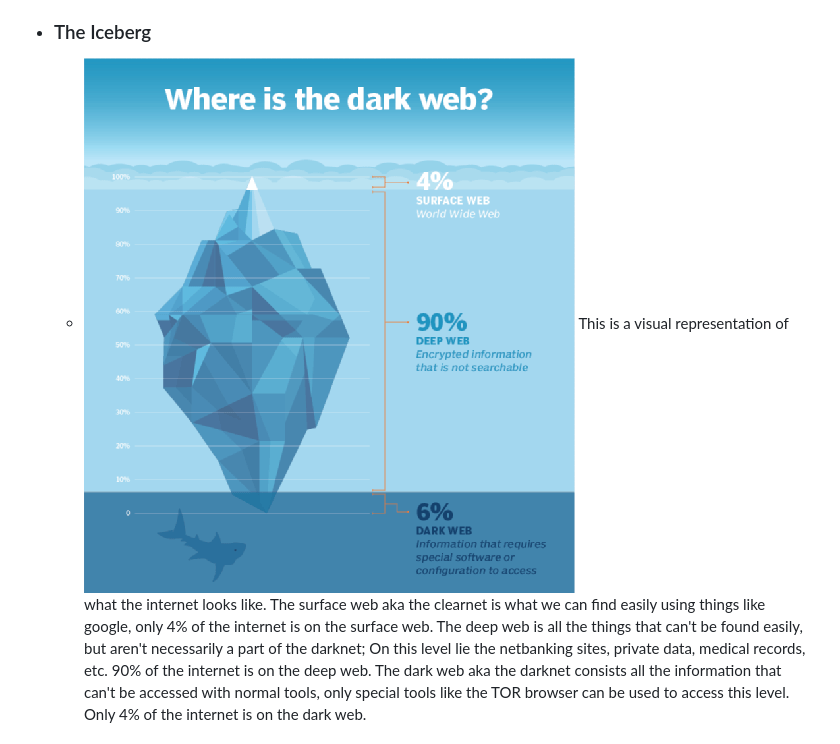
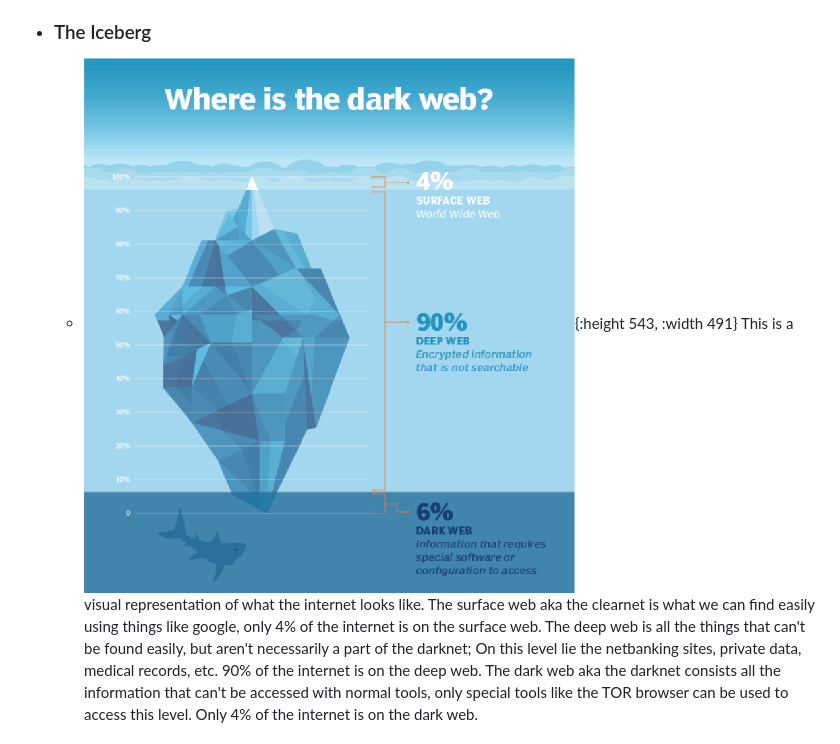
Before and after one commit to Mr-Owllers/logseq, a Markdown page: pages/Workshops/Dark Web.md, the part around the change. Rendered like a GitHub page.

Commit message:
Auto saved by Logseq

```diff
--- a/pages/Workshops/Dark Web.md
+++ b/pages/Workshops/Dark Web.md
@@ -6,7 +6,7 @@ icon::  🧅
 - ### The Origins
 	- Contrary to popular belief, the technologies made for the dark web wasn't originally made for criminal activities. Developed by the US Naval Research Laboratory, the aim was to protect the communications of intelligence agencies. This focus on untraceable online activity was the starting-point for the tools that both enable and shield users on the dark web today. The reason dark web is called `dark web` is because its pretty much like a room with no lights! If you go inside one, you can't be seen by anyone and you also can't see anyone other than the thing/person you were looking for.
 - ### The Iceberg
-	- ![The Iceberg of the Internet](../../assets/whatis-dark_web_mobile_1751778937094_0.png)
+	- ![The Iceberg of the Internet](../../assets/whatis-dark_web_mobile_1751778937094_0.png){:height 543, :width 491}
 	  This is a visual representation of what the internet looks like. The surface web aka the clearnet is what we can find easily using things like google, only 4% of the internet is on the surface web. The deep web is all the things that can't be found easily, but aren't necessarily a part of the darknet; On this level lie the netbanking sites, private data, medical records, etc. 90% of the internet is on the deep web. The dark web aka the darknet consists all the information that can't be accessed with normal tools, only special tools like the TOR browser can be used to access this level. Only 4% of the internet is on the dark web.
 - ### Tools of the Trade:
 	- **TOR (The Onion Router):** This free software is the key to accessing the dark web. It bounces your internet traffic through a maze-like network of servers (called nodes) around the world, making it extremely difficult to pinpoint your actual location or activity.
```
